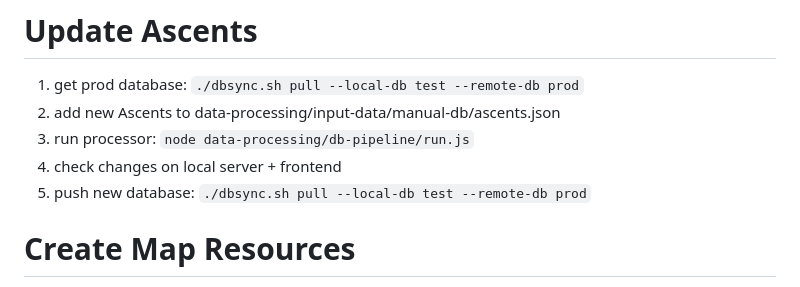
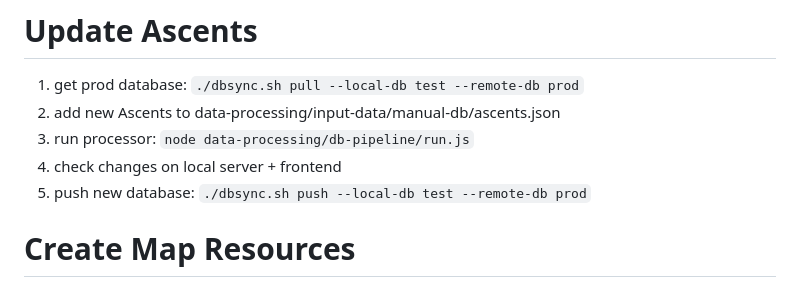
Before and after one commit to BenSauerlaender/gipfel-server-2, a Markdown page: README.md, the part around the change. GitHub-like rendering.

Commit message:
fix typo

```diff
--- a/README.md
+++ b/README.md
@@ -12,7 +12,7 @@ npm run dev
 2. add new Ascents to data-processing/input-data/manual-db/ascents.json
 3. run processor: `node data-processing/db-pipeline/run.js`
 4. check changes on local server + frontend
-5. push new database: `./dbsync.sh pull --local-db test --remote-db prod`
+5. push new database: `./dbsync.sh push --local-db test --remote-db prod`
 
 # Create Map Resources
 
```
